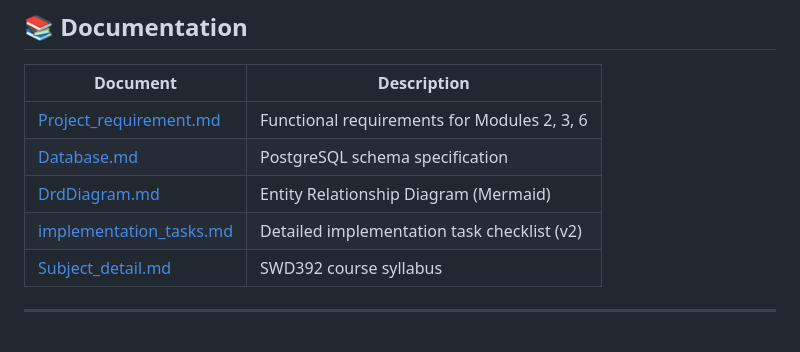
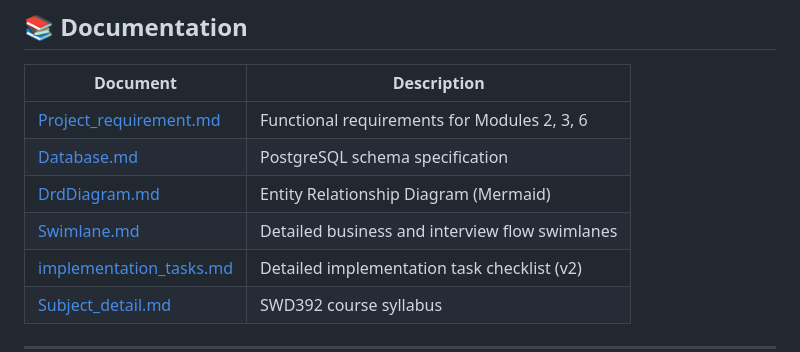
Before and after one commit to minhquansicula/SWD392G5, a Markdown page: README.md, the part around one of its changes. Drawn GitHub-style; blank space fills up the shorter version.

```diff
--- a/README.md
+++ b/README.md
@@ -334,6 +237,7 @@ aives:
 | [Project_requirement.md](docs/Project_requirement.md) | Functional requirements for Modules 2, 3, 6 |
 | [Database.md](docs/Database.md) | PostgreSQL schema specification |
 | [DrdDiagram.md](docs/DrdDiagram.md) | Entity Relationship Diagram (Mermaid) |
+| [Swimlane.md](docs/Swimlane.md) | Detailed business and interview flow swimlanes |
 | [implementation_tasks.md](docs/implementation_tasks.md) | Detailed implementation task checklist (v2) |
 | [Subject_detail.md](docs/Subject_detail.md) | SWD392 course syllabus |
 
```
Also changed, not shown: other parts of README.md (+17 -114 lines).
